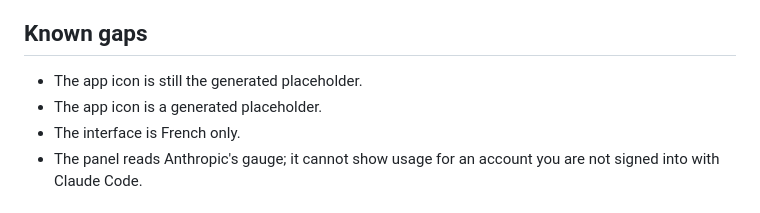
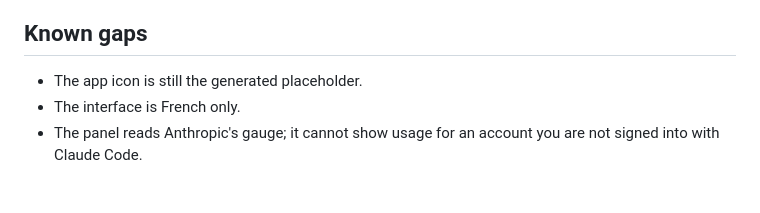
Before and after one commit to vincentlauriat/ClaudeMenu, a Markdown page: README.md, the part around the change. Drawn GitHub-style.

```diff
--- a/README.md
+++ b/README.md
@@ -217,7 +217,6 @@ staples it.
 ## Known gaps
 
 - The app icon is still the generated placeholder.
-- The app icon is a generated placeholder.
 - The interface is French only.
 - The panel reads Anthropic's gauge; it cannot show usage for an account you are not signed
   into with Claude Code.
```
Also changed, not shown: ARCHITECTURE.md (+16 -0 lines), ARCHITECTURE_EN.md (+15 -0 lines).
